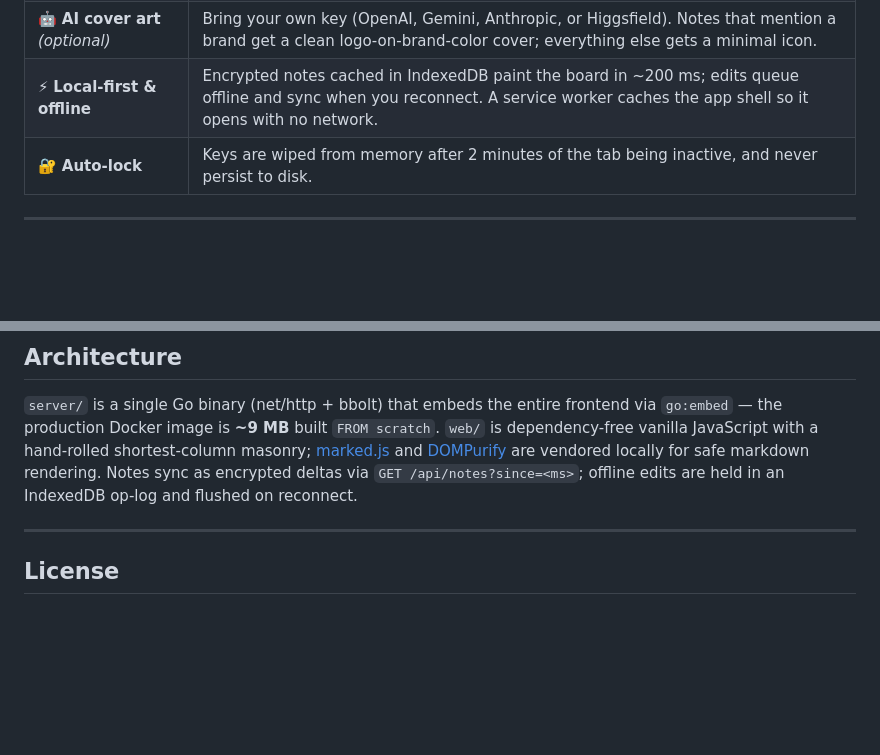
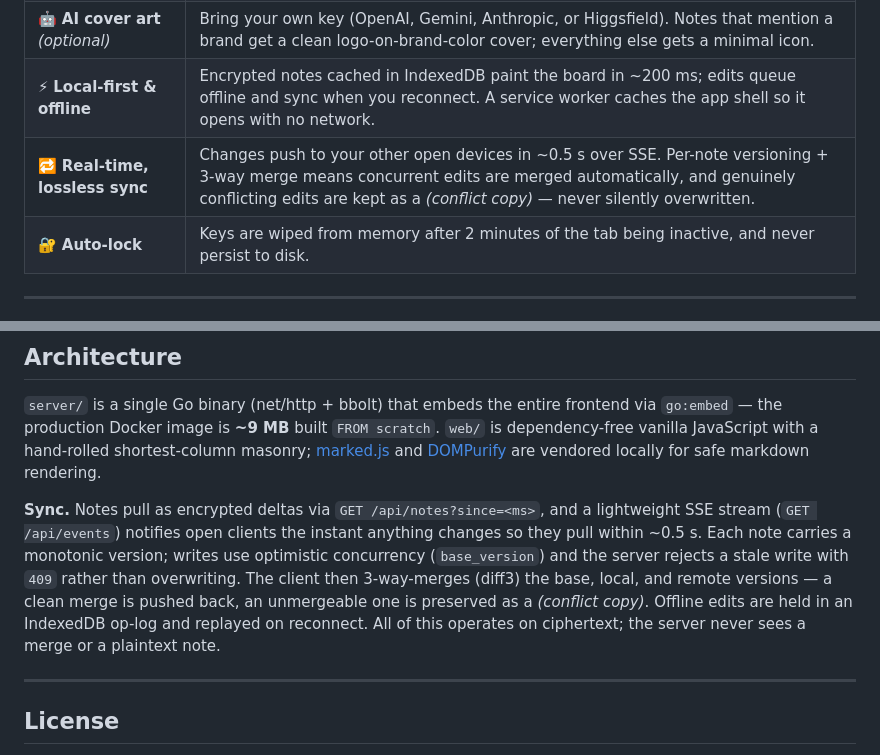
Before and after one commit to heysudo/FastNotes, a Markdown page: README.md, 2 parts joined by grey strips. GitHub-like rendering; blank space fills up the shorter version.

Commit message:
docs: document real-time sync + conflict handling
Co-Authored-By: Claude Fable 5 <noreply@anthropic.com>
Claude-Session: https://claude.ai/code/session_01N2vjmDDiMSyZfa82d4D5Fb

```diff
--- a/README.md
+++ b/README.md
@@ -32,6 +32,7 @@ write — with no connection at all.
 | 🖼️ **Image covers** | Attach or paste an image and it becomes the note's card cover, with Notion-style change / remove controls. |
 | 🤖 **AI cover art** *(optional)* | Bring your own key (OpenAI, Gemini, Anthropic, or Higgsfield). Notes that mention a brand get a clean logo-on-brand-color cover; everything else gets a minimal icon. |
 | ⚡ **Local-first & offline** | Encrypted notes cached in IndexedDB paint the board in ~200 ms; edits queue offline and sync when you reconnect. A service worker caches the app shell so it opens with no network. |
+| 🔁 **Real-time, lossless sync** | Changes push to your other open devices in ~0.5 s over SSE. Per-note versioning + 3-way merge means concurrent edits are merged automatically, and genuinely conflicting edits are kept as a *(conflict copy)* — never silently overwritten. |
 | 🔐 **Auto-lock** | Keys are wiped from memory after 2 minutes of the tab being inactive, and never persist to disk. |
 
 ---
@@ -244,9 +245,17 @@ scratch`. `web/` is dependency-free vanilla JavaScript with a hand-rolled
 shortest-column masonry;
 [marked.js](https://github.com/markedjs/marked) and
 [DOMPurify](https://github.com/cure53/DOMPurify) are vendored locally for safe
-markdown rendering. Notes sync as encrypted deltas via
-`GET /api/notes?since=<ms>`; offline edits are held in an IndexedDB op-log and
-flushed on reconnect.
+markdown rendering.
+
+**Sync.** Notes pull as encrypted deltas via `GET /api/notes?since=<ms>`, and a
+lightweight SSE stream (`GET /api/events`) notifies open clients the instant
+anything changes so they pull within ~0.5 s. Each note carries a monotonic
+version; writes use optimistic concurrency (`base_version`) and the server
+rejects a stale write with `409` rather than overwriting. The client then
+3-way-merges (diff3) the base, local, and remote versions — a clean merge is
+pushed back, an unmergeable one is preserved as a *(conflict copy)*. Offline
+edits are held in an IndexedDB op-log and replayed on reconnect. All of this
+operates on ciphertext; the server never sees a merge or a plaintext note.
 
 ---
 
```
